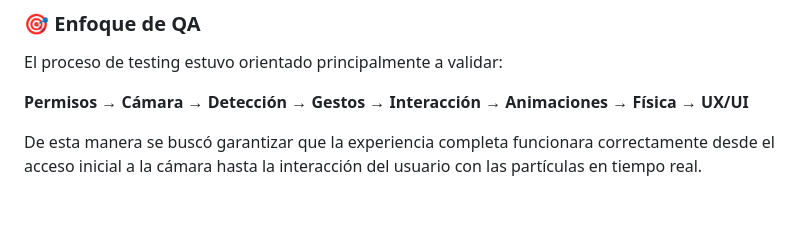
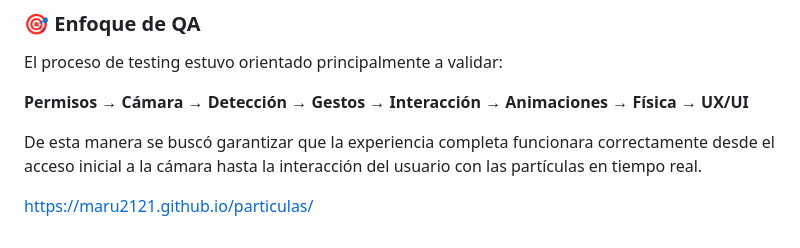
Before and after one commit to Maru2121/Interface-, a Markdown page: README.md, the part around the change. Drawn GitHub-style; blank space fills up the shorter version.

Commit message:
Add project documentation link to README
Added link to project documentation.

```diff
--- a/README.md
+++ b/README.md
@@ -76,3 +76,5 @@ El proceso de testing estuvo orientado principalmente a validar:
 **Permisos → Cámara → Detección → Gestos → Interacción → Animaciones → Física → UX/UI**
 
 De esta manera se buscó garantizar que la experiencia completa funcionara correctamente desde el acceso inicial a la cámara hasta la interacción del usuario con las partículas en tiempo real.
+
+https://maru2121.github.io/particulas/
```
